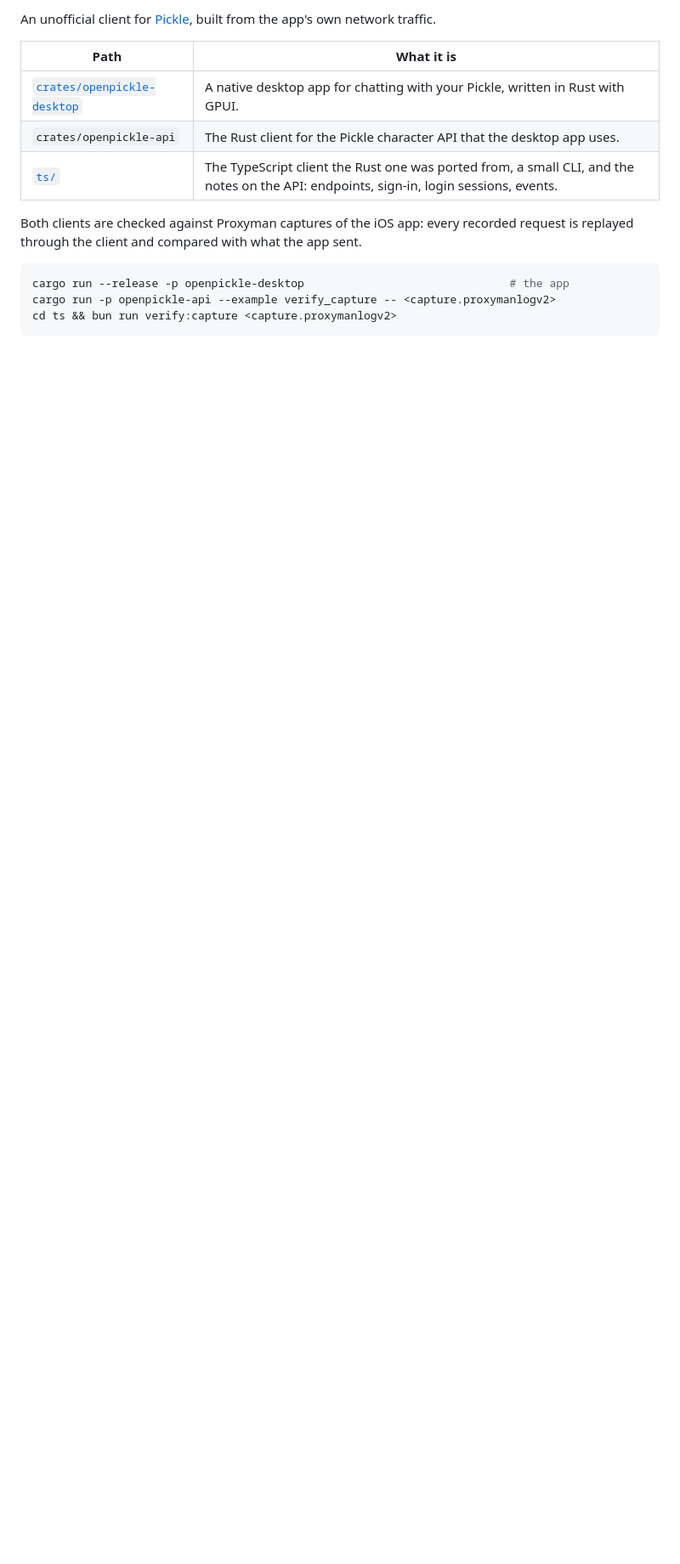
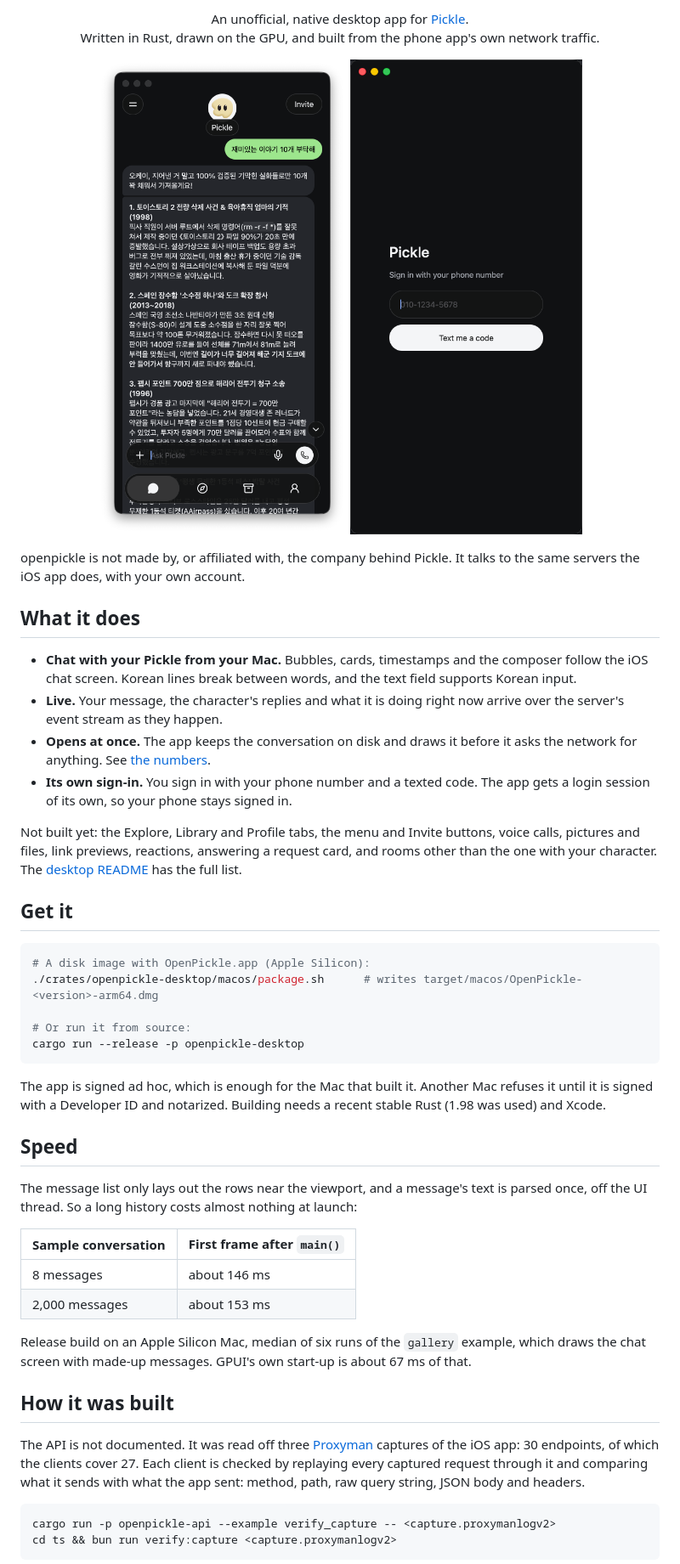
Before and after one commit to junhoyeo/openpickle, a Markdown page: README.md, the part around one of its changes. Shown at 85% size. Drawn GitHub-style; pictures changed too: docs/screenshots/chat.png (added), docs/screenshots/sign-in.png (added); blank space fills up the shorter version.

Commit message:
docs: rewrite the README around the desktop app, with screenshots
The root README now leads with what the project is for: the desktop
app, shown in two screenshots, then how to get it, the measured launch
times, how the API was worked out and checked, and where the app keeps
your data. The chat screenshot is a real conversation chosen to show
nothing personal; the sign-in screenshot is the gallery example.

The desktop README gains the packaging step and says that signing out
clears the cache.

````diff
--- a/README.md
+++ b/README.md
@@ -2,17 +2,68 @@
 
-An unofficial client for [Pickle](https://pickle.com), built from the app's own network traffic.
+<p align="center">
+  An unofficial, native desktop app for <a href="https://pickle.com">Pickle</a>.<br />
+  Written in Rust, drawn on the GPU, and built from the phone app's own network traffic.
+</p>
 
-| Path | What it is |
-| --- | --- |
-| [`crates/openpickle-desktop`](crates/openpickle-desktop/README.md) | A native desktop app for chatting with your Pickle, written in Rust with GPUI. |
-| `crates/openpickle-api` | The Rust client for the Pickle character API that the desktop app uses. |
-| [`ts/`](ts/README.md) | The TypeScript client the Rust one was ported from, a small CLI, and the notes on the API: endpoints, sign-in, login sessions, events. |
+<p align="center">
+  <img src="docs/screenshots/chat.png" alt="The chat with your Pickle: a question and its answer in bubbles" height="620" />
+  <img src="docs/screenshots/sign-in.png" alt="Sign-in with a phone number" height="620" />
+</p>
 
-Both clients are checked against Proxyman captures of the iOS app: every recorded request is
-replayed through the client and compared with what the app sent.
+openpickle is not made by, or affiliated with, the company behind Pickle. It talks to the same
+servers the iOS app does, with your own account.
+
+## What it does
+
+- **Chat with your Pickle from your Mac.** Bubbles, cards, timestamps and the composer follow the
+  iOS chat screen. Korean lines break between words, and the text field supports Korean input.
+- **Live.** Your message, the character's replies and what it is doing right now arrive over the
+  server's event stream as they happen.
+- **Opens at once.** The app keeps the conversation on disk and draws it before it asks the
+  network for anything. See [the numbers](#speed).
+- **Its own sign-in.** You sign in with your phone number and a texted code. The app gets a login
+  session of its own, so your phone stays signed in.
+
+Not built yet: the Explore, Library and Profile tabs, the menu and Invite buttons, voice calls,
+pictures and files, link previews, reactions, answering a request card, and rooms other than the
+one with your character. The [desktop README](crates/openpickle-desktop/README.md) has the full
+list.
+
+## Get it
 
 ```sh
-cargo run --release -p openpickle-desktop                               # the app
+# A disk image with OpenPickle.app (Apple Silicon):
+./crates/openpickle-desktop/macos/package.sh      # writes target/macos/OpenPickle-<version>-arm64.dmg
+
+# Or run it from source:
+cargo run --release -p openpickle-desktop
+```
+
+The app is signed ad hoc, which is enough for the Mac that built it. Another Mac refuses it until
+it is signed with a Developer ID and notarized. Building needs a recent stable Rust (1.98 was
+used) and Xcode.
+
+## Speed
+
+The message list only lays out the rows near the viewport, and a message's text is parsed once,
+off the UI thread. So a long history costs almost nothing at launch:
+
+| Sample conversation | First frame after `main()` |
+| --- | --- |
+| 8 messages | about 146 ms |
+| 2,000 messages | about 153 ms |
+
+Release build on an Apple Silicon Mac, median of six runs of the `gallery` example, which draws
+the chat screen with made-up messages. GPUI's own start-up is about 67 ms of that.
+
+## How it was built
+
+The API is not documented. It was read off three [Proxyman](https://proxyman.com) captures of the
+iOS app: 30 endpoints, of which the clients cover 27. Each client is checked by replaying every
+captured request through it and comparing what it sends with what the app sent: method, path, raw
+query string, JSON body and headers.
+
+```sh
 cargo run -p openpickle-api --example verify_capture -- <capture.proxymanlogv2>
 cd ts && bun run verify:capture <capture.proxymanlogv2>
 ```
````
Also changed, not shown: other parts of README.md (+20 -3 lines), crates/openpickle-desktop/README.md (+10 -3 lines).
